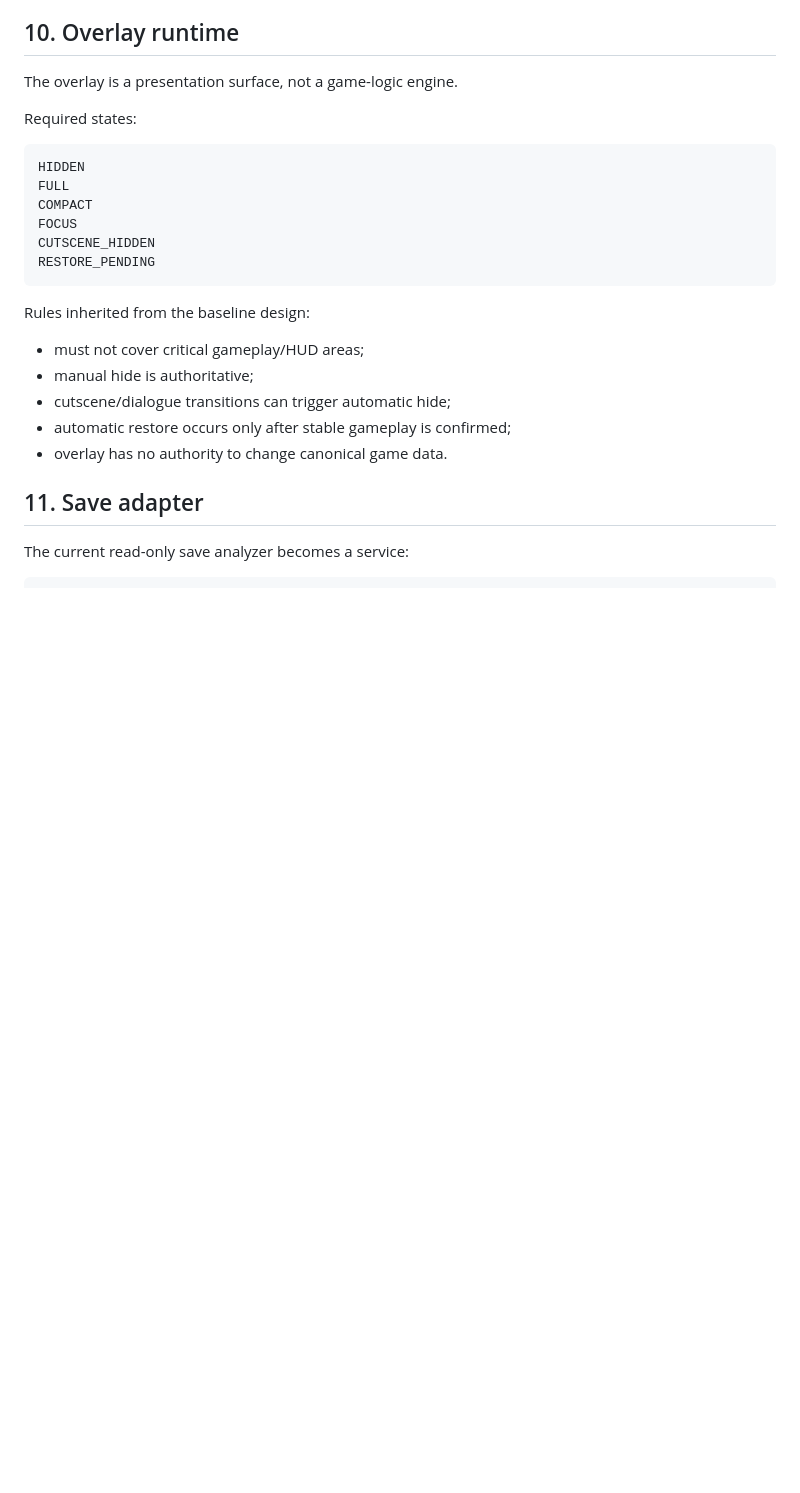
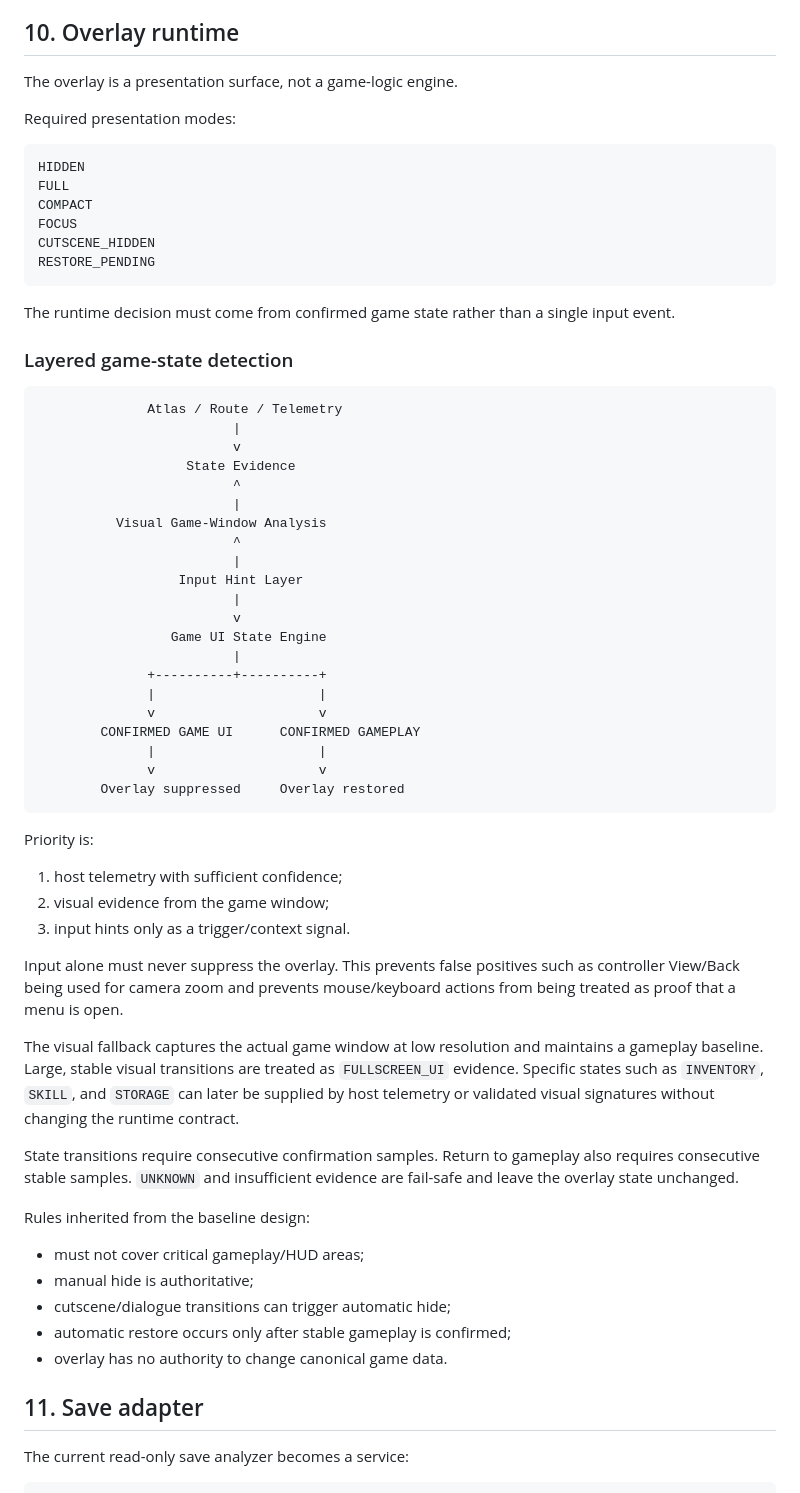
Before and after one commit to imteerathan/Crimson-Age, a Markdown page: HOR1ZON/ARCHITECTURE.md, the part around the change. GitHub-like rendering; blank space fills up the shorter version.

Commit message:
docs(horizon): document layered overlay state detection

````diff
--- a/HOR1ZON/ARCHITECTURE.md
+++ b/HOR1ZON/ARCHITECTURE.md
@@ -313,7 +313,7 @@ Never place migration logic inside UI handlers.
 
 The overlay is a presentation surface, not a game-logic engine.
 
-Required states:
+Required presentation modes:
 
 ```text
 HIDDEN
@@ -323,6 +323,46 @@ FOCUS
 CUTSCENE_HIDDEN
 RESTORE_PENDING
 ```
+
+The runtime decision must come from confirmed game state rather than a single input event.
+
+### Layered game-state detection
+
+```text
+              Atlas / Route / Telemetry
+                         |
+                         v
+                   State Evidence
+                         ^
+                         |
+          Visual Game-Window Analysis
+                         ^
+                         |
+                  Input Hint Layer
+                         |
+                         v
+                 Game UI State Engine
+                         |
+              +----------+----------+
+              |                     |
+              v                     v
+        CONFIRMED GAME UI      CONFIRMED GAMEPLAY
+              |                     |
+              v                     v
+        Overlay suppressed     Overlay restored
+```
+
+Priority is:
+
+1. host telemetry with sufficient confidence;
+2. visual evidence from the game window;
+3. input hints only as a trigger/context signal.
+
+Input alone must never suppress the overlay. This prevents false positives such as controller View/Back being used for camera zoom and prevents mouse/keyboard actions from being treated as proof that a menu is open.
+
+The visual fallback captures the actual game window at low resolution and maintains a gameplay baseline. Large, stable visual transitions are treated as `FULLSCREEN_UI` evidence. Specific states such as `INVENTORY`, `SKILL`, and `STORAGE` can later be supplied by host telemetry or validated visual signatures without changing the runtime contract.
+
+State transitions require consecutive confirmation samples. Return to gameplay also requires consecutive stable samples. `UNKNOWN` and insufficient evidence are fail-safe and leave the overlay state unchanged.
 
 Rules inherited from the baseline design:
 
````
